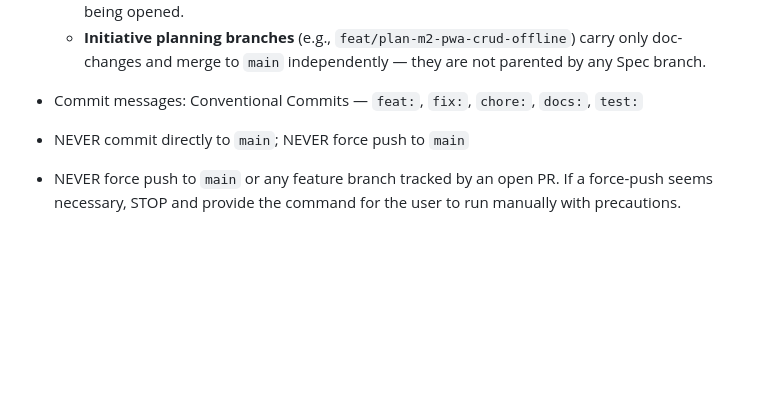
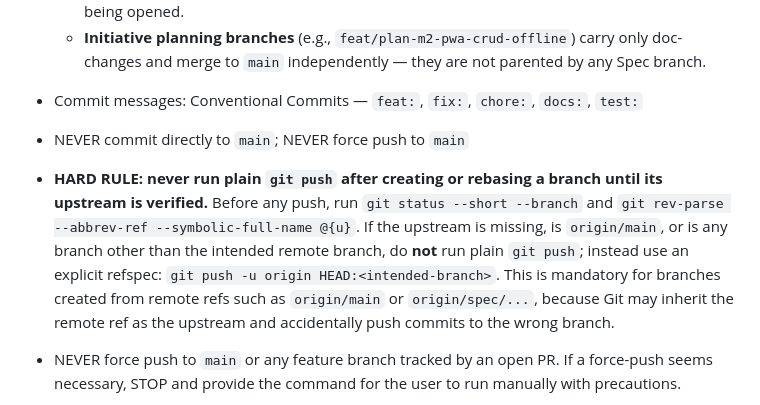
Before and after one commit to jonpham/PSYKL-System, a Markdown page: AGENTS.md, the part around the change. GitHub-like rendering; blank space fills up the shorter version.

Commit message:
docs: harden git push safety rule
- Requires upstream verification before plain git push.

- Requires explicit refspec pushes when upstream is missing, origin/main, or otherwise unexpected.

```diff
--- a/AGENTS.md
+++ b/AGENTS.md
@@ -252,6 +252,7 @@ Docs live in `docs/`:
   - **Initiative planning branches** (e.g., `feat/plan-m2-pwa-crud-offline`) carry only doc-changes and merge to `main` independently — they are not parented by any Spec branch.
 - Commit messages: Conventional Commits — `feat:`, `fix:`, `chore:`, `docs:`, `test:`
 - NEVER commit directly to `main`; NEVER force push to `main`
+- **HARD RULE: never run plain `git push` after creating or rebasing a branch until its upstream is verified.** Before any push, run `git status --short --branch` and `git rev-parse --abbrev-ref --symbolic-full-name @{u}`. If the upstream is missing, is `origin/main`, or is any branch other than the intended remote branch, do **not** run plain `git push`; instead use an explicit refspec: `git push -u origin HEAD:<intended-branch>`. This is mandatory for branches created from remote refs such as `origin/main` or `origin/spec/...`, because Git may inherit the remote ref as the upstream and accidentally push commits to the wrong branch.
 - NEVER force push to `main` or any feature branch tracked by an open PR. If a force-push seems necessary, STOP and provide the command for the user to run manually with precautions.
 - **Exception:** the subtree-sync GitHub Action (per M1 DESIGN.md DevTask 10) force-pushes to the downstream mirror repositories (`jonpham/psykl-{web_client,service-task}`) on every merge to `main`. This is the documented exception — mirror repos are downstream-only and the force-push is the canonical pattern for `git subtree split`. No other force-push is permitted.
 - Always use a feature branch + pull request
```
